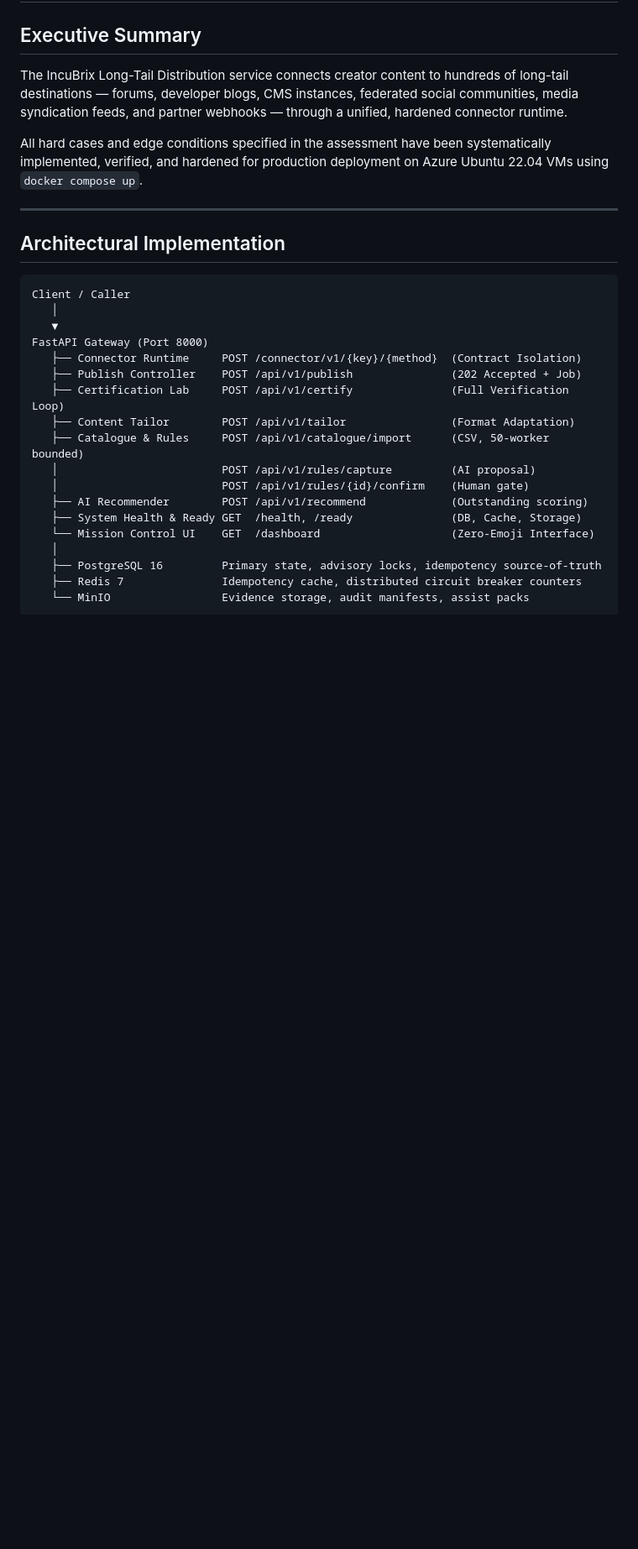
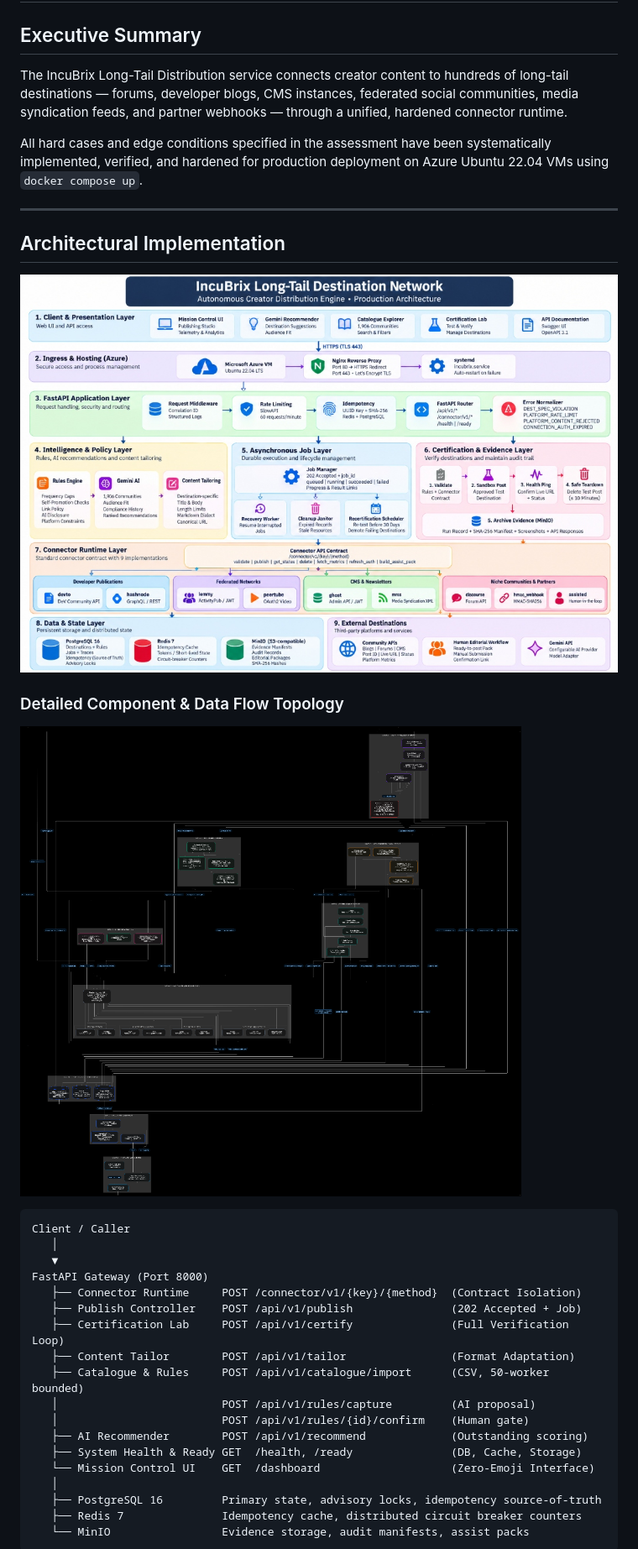
Before and after one commit to Gideon-sam/incubrix-longtail-distribution, a Markdown page: REPORT.md, the part around the change printed below. Shown: that part at 84% size. GitHub-like rendering; pictures changed too: docs/architecture_detailed_flow.png (added), docs/architecture_production_layers.jpg (added); blank space fills up the shorter version.

````diff
--- a/REPORT.md
+++ b/REPORT.md
@@ -9,6 +9,12 @@ All hard cases and edge conditions specified in the assessment have been systema
 ---
 
 ## Architectural Implementation
+
+![IncuBrix Production Architecture](docs/architecture_production_layers.jpg)
+
+### Detailed Component & Data Flow Topology
+
+![IncuBrix Detailed Component Flow](docs/architecture_detailed_flow.png)
 
 ```
 Client / Caller
````
Also changed, not shown: other parts of REPORT.md (+3 -1 lines), README.md (+24 -2 lines), 3 other files.
